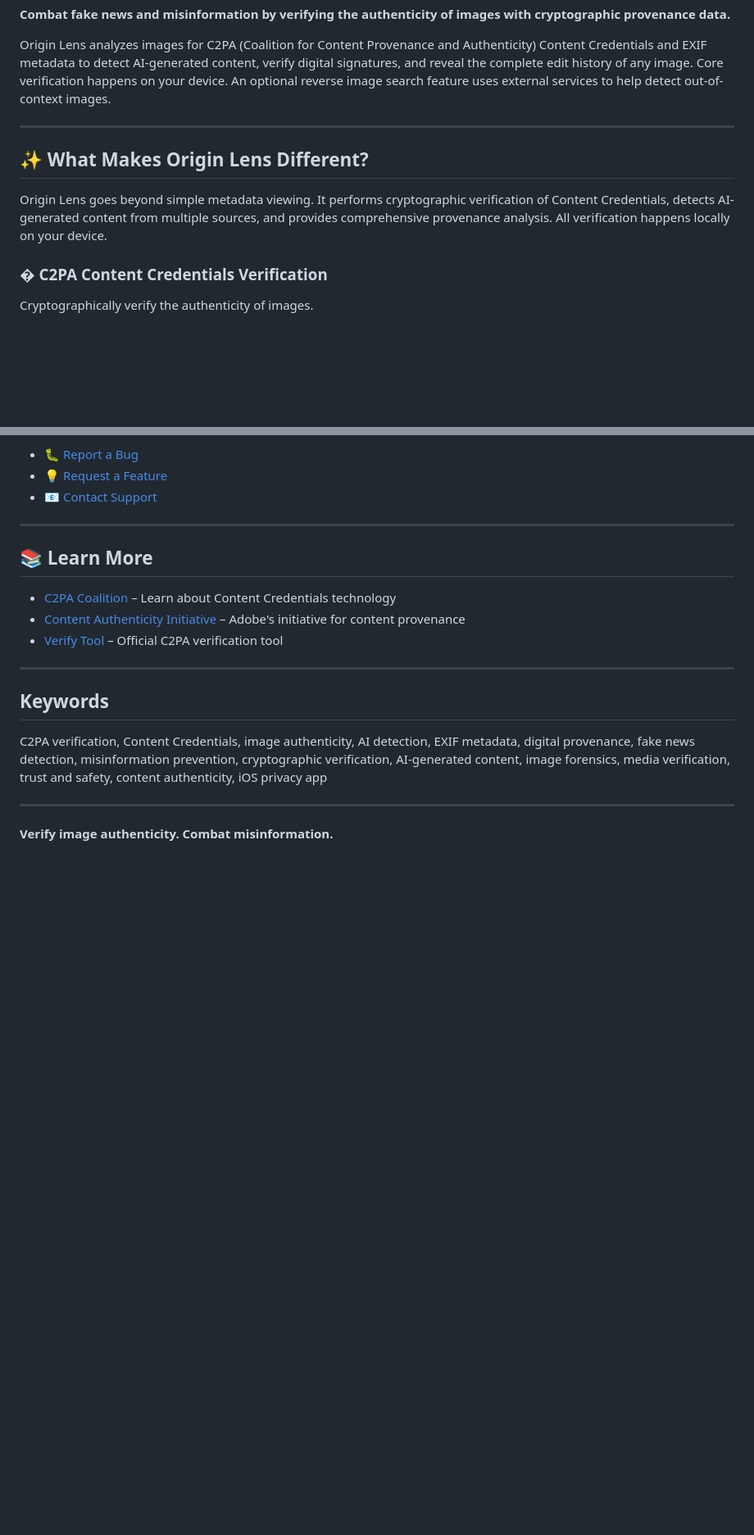
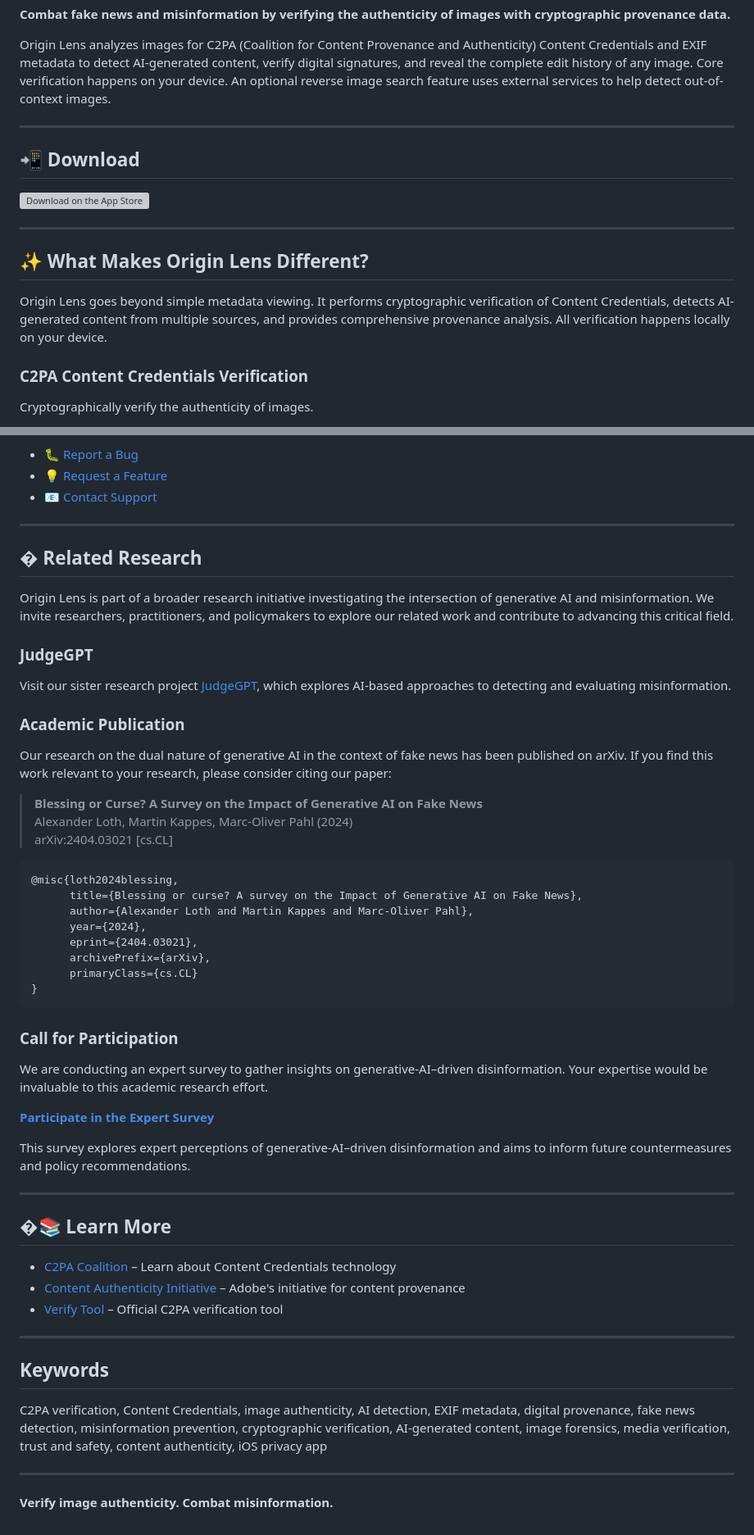
Before and after one commit to aloth/origin-lens, a Markdown page: README.md, 2 parts joined by grey strips. Shown at 82% size. GitHub-like rendering; blank space fills up the shorter version; grey boxes are pictures that could not be loaded.

Commit message:
Add App Store download link and related research section
- Add Download section with App Store badge
- Add Related Research section with JudgeGPT project link
- Include arXiv paper citation with BibTeX format
- Add expert survey participation call-to-action

````diff
--- a/README.md
+++ b/README.md
@@ -6,11 +6,17 @@ Origin Lens analyzes images for C2PA (Coalition for Content Provenance and Authe
 
 ---
 
+## 📲 Download
+
+[![Download on the App Store](https://developer.apple.com/assets/elements/badges/download-on-the-app-store.svg)](https://apps.apple.com/us/app/origin-lens/id6756628121?platform=iphone)
+
+---
+
 ## ✨ What Makes Origin Lens Different?
 
 Origin Lens goes beyond simple metadata viewing. It performs cryptographic verification of Content Credentials, detects AI-generated content from multiple sources, and provides comprehensive provenance analysis. All verification happens locally on your device.
 
-### � C2PA Content Credentials Verification
+### C2PA Content Credentials Verification
 
 Cryptographically verify the authenticity of images.
 
@@ -113,7 +119,44 @@ Help make Origin Lens better:
 
 ---
 
-## 📚 Learn More
+## � Related Research
+
+Origin Lens is part of a broader research initiative investigating the intersection of generative AI and misinformation. We invite researchers, practitioners, and policymakers to explore our related work and contribute to advancing this critical field.
+
+### JudgeGPT
+
+Visit our sister research project [JudgeGPT](https://github.com/aloth/JudgeGPT), which explores AI-based approaches to detecting and evaluating misinformation.
+
+### Academic Publication
+
+Our research on the dual nature of generative AI in the context of fake news has been published on arXiv. If you find this work relevant to your research, please consider citing our paper:
+
+> **Blessing or Curse? A Survey on the Impact of Generative AI on Fake News**
+> Alexander Loth, Martin Kappes, Marc-Oliver Pahl (2024)
+> arXiv:2404.03021 [cs.CL]
+
+```bibtex
+@misc{loth2024blessing,
+      title={Blessing or curse? A survey on the Impact of Generative AI on Fake News},
+      author={Alexander Loth and Martin Kappes and Marc-Oliver Pahl},
+      year={2024},
+      eprint={2404.03021},
+      archivePrefix={arXiv},
+      primaryClass={cs.CL}
+}
+```
+
+### Call for Participation
+
+We are conducting an expert survey to gather insights on generative-AI–driven disinformation. Your expertise would be invaluable to this academic research effort.
+
+**[Participate in the Expert Survey](https://forms.gle/EUdbkEtZpEuPbVVz5)**
+
+This survey explores expert perceptions of generative-AI–driven disinformation and aims to inform future countermeasures and policy recommendations.
+
+---
+
+## �📚 Learn More
 
 - [C2PA Coalition](https://c2pa.org/) – Learn about Content Credentials technology
 - [Content Authenticity Initiative](https://contentauthenticity.org/) – Adobe's initiative for content provenance
````
Also changed, not shown: privacy_policy.md (+1 -1 lines).
